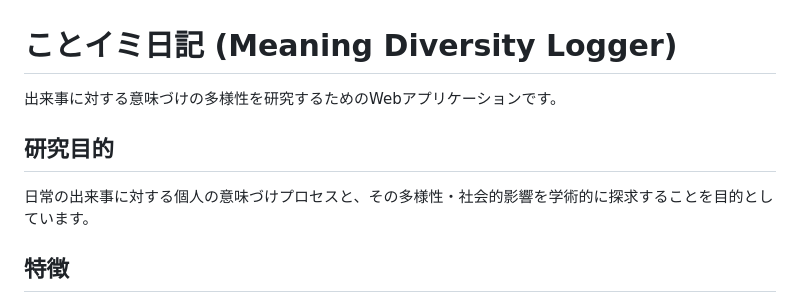
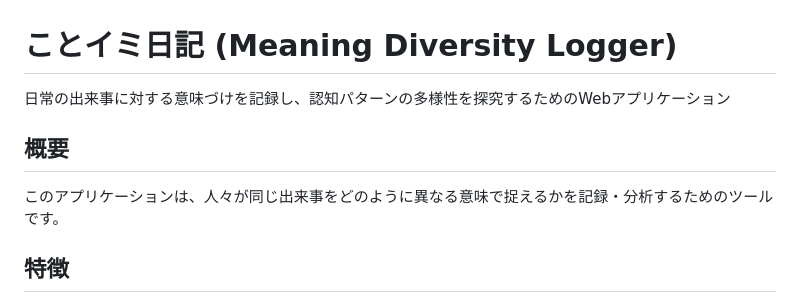
Before and after one commit to furukawa1020/imizuke, a Markdown page: README.md, the part around the change. Drawn GitHub-style.

Commit message:
docs: READMEの概要を更新し、アプリケーションの目的を明確化

```diff
--- a/README.md
+++ b/README.md
@@ -1,10 +1,10 @@
 # ことイミ日記 (Meaning Diversity Logger)
 
-出来事に対する意味づけの多様性を研究するためのWebアプリケーションです。
+日常の出来事に対する意味づけを記録し、認知パターンの多様性を探究するためのWebアプリケーション
 
-## 研究目的
+## 概要
 
-日常の出来事に対する個人の意味づけプロセスと、その多様性・社会的影響を学術的に探求することを目的としています。
+このアプリケーションは、人々が同じ出来事をどのように異なる意味で捉えるかを記録・分析するためのツールです。
 
 ## 特徴
 
```
